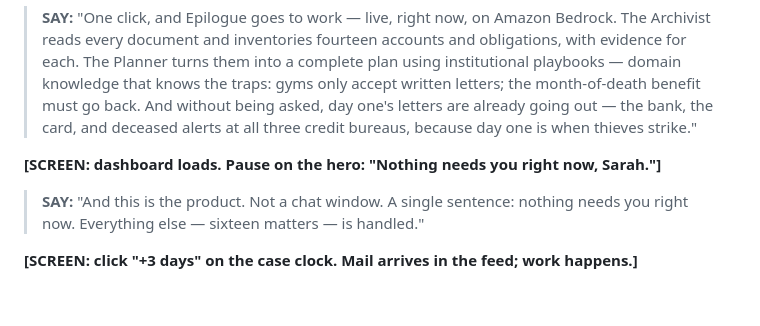
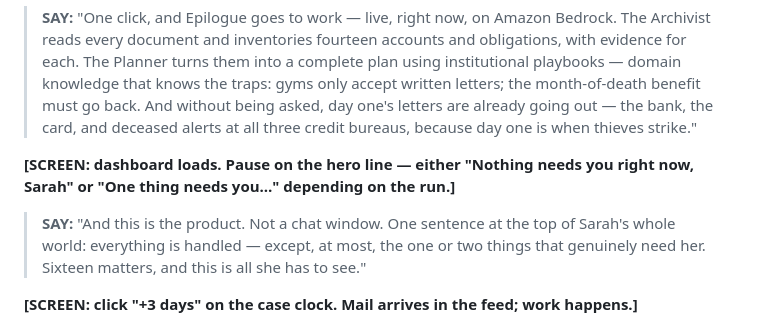
Before and after one commit to shi1720/epilogue, a Markdown page: docs/VIDEO_SCRIPT.md, the part around the change. Drawn GitHub-style; blank space fills up the shorter version.

```diff
--- a/docs/VIDEO_SCRIPT.md
+++ b/docs/VIDEO_SCRIPT.md
@@ -38,9 +38,9 @@
 
 > **SAY:** "One click, and Epilogue goes to work — live, right now, on Amazon Bedrock. The Archivist reads every document and inventories fourteen accounts and obligations, with evidence for each. The Planner turns them into a complete plan using institutional playbooks — domain knowledge that knows the traps: gyms only accept written letters; the month-of-death benefit must go back. And without being asked, day one's letters are already going out — the bank, the card, and deceased alerts at all three credit bureaus, because day one is when thieves strike."
 
-**[SCREEN: dashboard loads. Pause on the hero: "Nothing needs you right now, Sarah."]**
+**[SCREEN: dashboard loads. Pause on the hero line — either "Nothing needs you right now, Sarah" or "One thing needs you…" depending on the run.]**
 
-> **SAY:** "And this is the product. Not a chat window. A single sentence: nothing needs you right now. Everything else — sixteen matters — is handled."
+> **SAY:** "And this is the product. Not a chat window. One sentence at the top of Sarah's whole world: everything is handled — except, at most, the one or two things that genuinely need her. Sixteen matters, and this is all she has to see."
 
 **[SCREEN: click "+3 days" on the case clock. Mail arrives in the feed; work happens.]**
 
```
Also changed, not shown: docs/SUBMISSION_CHECKLIST.md (+2 -1 lines).
